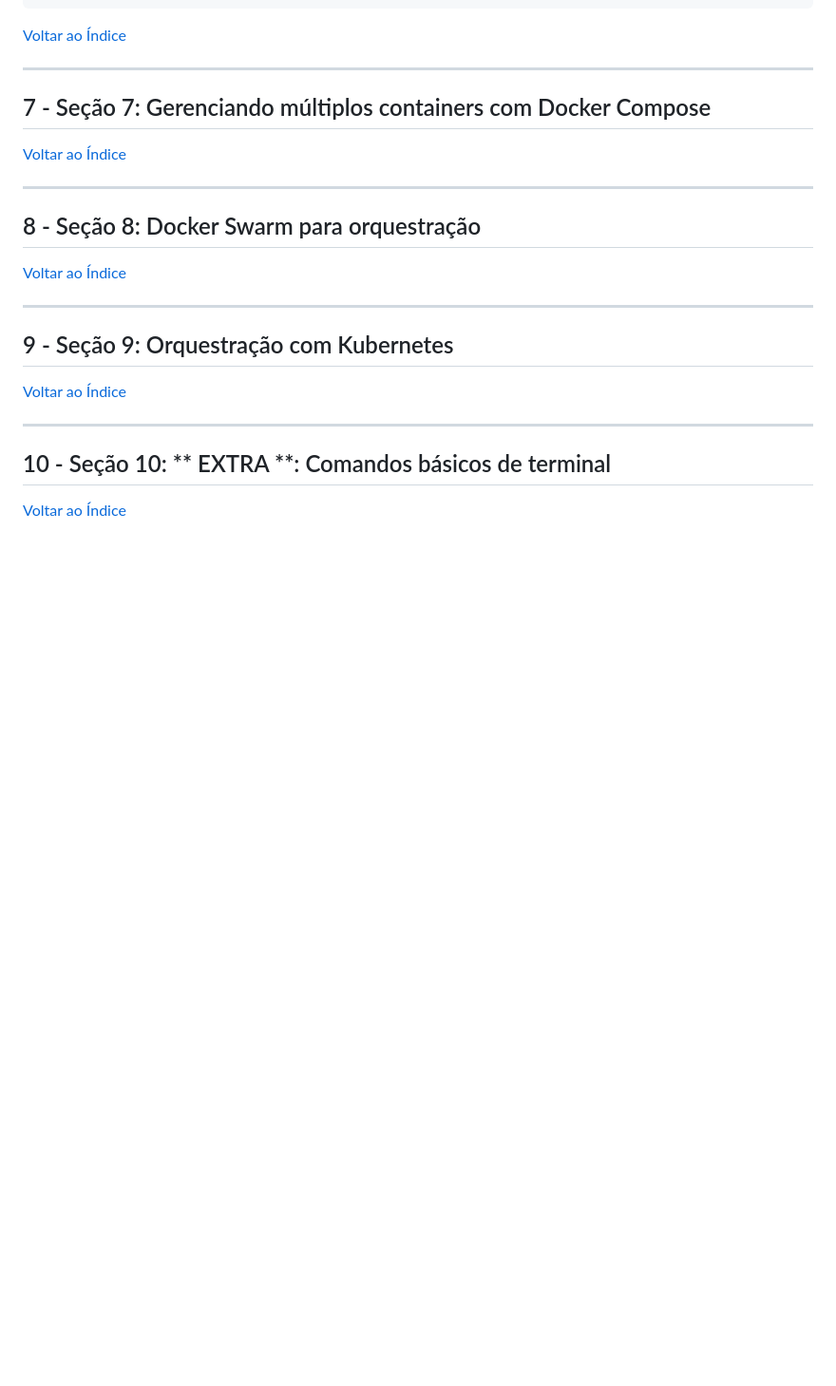
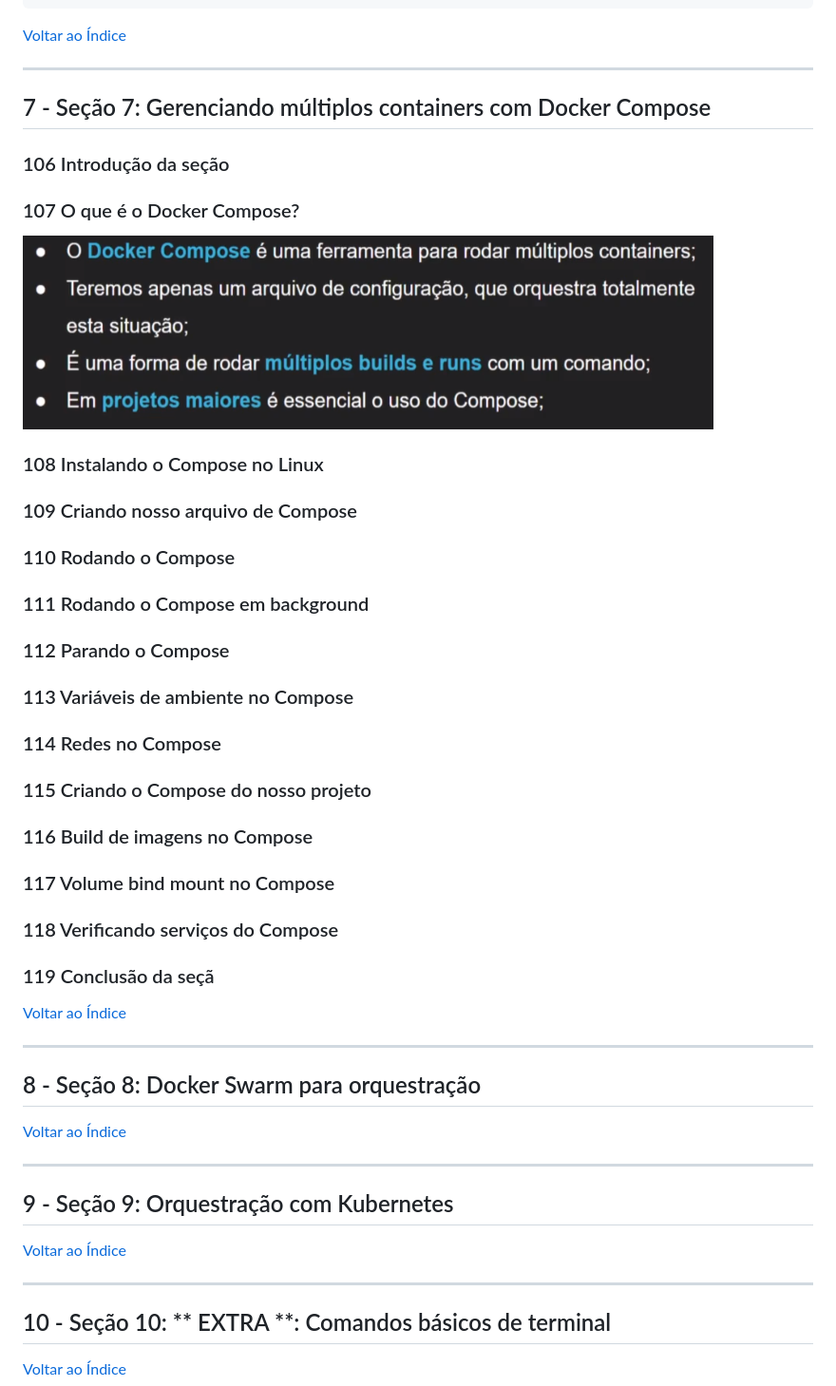
Before and after one commit to josemalcher/Docker_para_Desenvolvedores_com_Docker_Swarm_e_Kubernetes, a Markdown page: README.md, the part around the change. Shown: that part at 95% size. Drawn GitHub-style; pictures changed too: imgs/composer_1.png (added); blank space fills up the shorter version.

Commit message:
107 O que é o Docker Compose

```diff
--- a/README.md
+++ b/README.md
@@ -1459,7 +1459,23 @@ objeto:
 
 ## <a name="parte7">7 - Seção 7: Gerenciando múltiplos containers com Docker Compose</a>
 
-
+### 106 Introdução da seção
+### 107 O que é o Docker Compose?
+
+![/imgs/composer_1.png](/imgs/composer_1.png)
+
+### 108 Instalando o Compose no Linux
+### 109 Criando nosso arquivo de Compose
+### 110 Rodando o Compose
+### 111 Rodando o Compose em background
+### 112 Parando o Compose
+### 113 Variáveis de ambiente no Compose
+### 114 Redes no Compose
+### 115 Criando o Compose do nosso projeto
+### 116 Build de imagens no Compose
+### 117 Volume bind mount no Compose
+### 118 Verificando serviços do Compose
+### 119 Conclusão da seçã
 
 [Voltar ao Índice](#indice)
 
```
